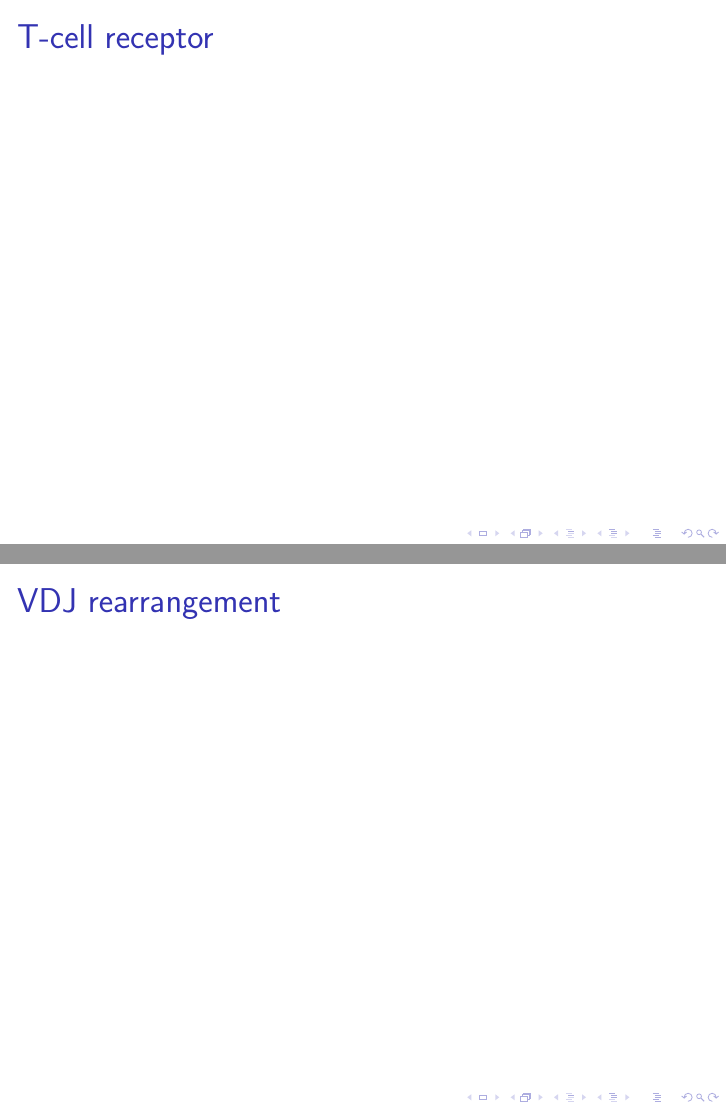
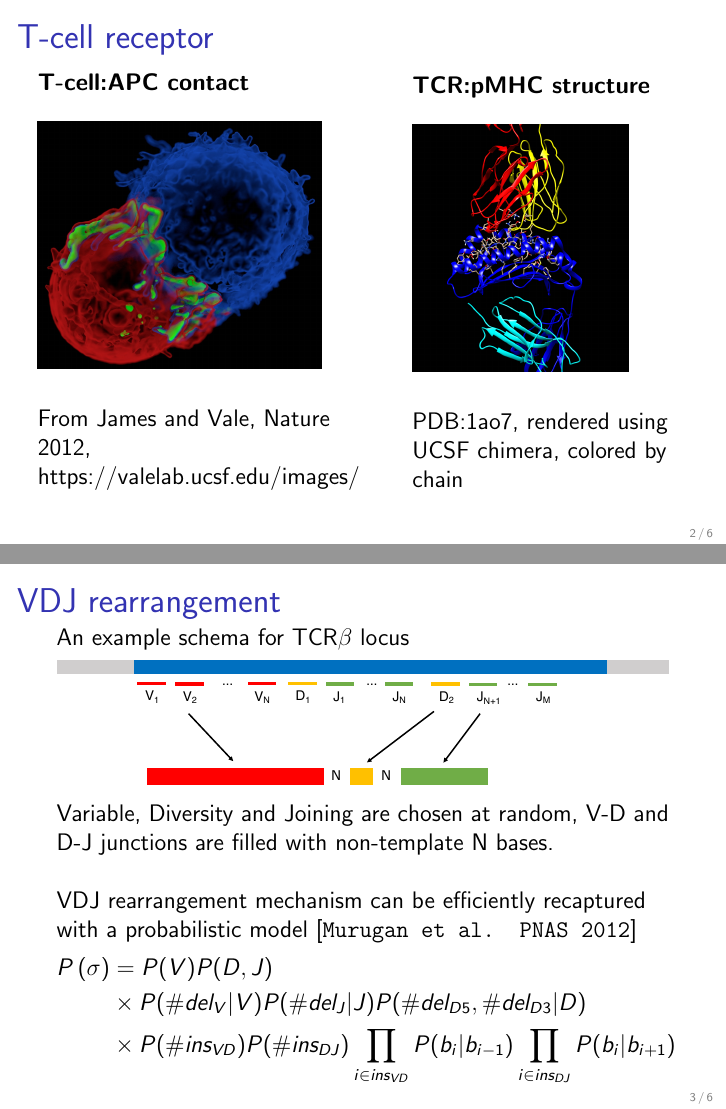
Before and after one commit to antigenomics/repseq-annotation-tutorial, LaTeX slides (slides/slides.tex): pages 2 and 3 of 5 before the commit and pages 3 and 5 of 10 after it, joined at a grey line. The pictures show the PDF file slides/slides.pdf that the author committed with the source.

Commit message:
Slides WIP

```diff
--- a/slides/slides.tex
+++ b/slides/slides.tex
@@ -19,10 +21,39 @@
 
 \section{Introduction}
 \begin{frame}{T-cell receptor}
+\begin{columns}
+\column{0.55\textwidth}
+\textbf{T-cell:APC contact}\\~\
 
+\includegraphics[scale=0.13]{p1}\\~\
+
+From James and Vale, Nature 2012, https://valelab.ucsf.edu/images/
+\pause
+\column{0.45\textwidth}
+\textbf{TCR:pMHC structure}\\~\
+
+\includegraphics[scale=0.13]{p2}\\~\
+
+PDB:1ao7, rendered using UCSF chimera, colored by chain
+
+\end{columns}
 \end{frame}
 
 \begin{frame}{VDJ rearrangement}
+An example schema for TCR$\beta$ locus
+\begin{center}
+\includegraphics[width=\textwidth]{p3}
+\end{center}
+Variable, Diversity and Joining are chosen at random, V-D and D-J junctions are filled with non-template N bases. \\~\
 
+\pause
+VDJ rearrangement mechanism can be efficiently recaptured with a probabilistic model [\texttt{Murugan et al. PNAS 2012}]
+\begin{equation*}
+\begin{split}
+P\left(\sigma\right) &= P(V)P(D,J) \\
+ &\times P(\#del_V|V)P(\#del_J|J)P(\#del_{D5},\#del_{D3}|D) \\
+ &\times P(\#ins_{VD})P(\#ins_{DJ})\prod_{i \in ins_{VD}} P(b_i|b_{i-1})\prod_{i \in ins_{DJ}} P(b_i|b_{i+1})
+\end{split}
+\end{equation*}
 \end{frame}
 
```
Also changed, not shown: slides/p1.png (added), slides/p2.png (added), slides/p3.pdf (added), slides/p4.pdf (added), slides/p5.pdf (added), slides/p6.png (added), slides/slides.pdf, slides/slides.tex (37 more changed lines), 1 other file.
